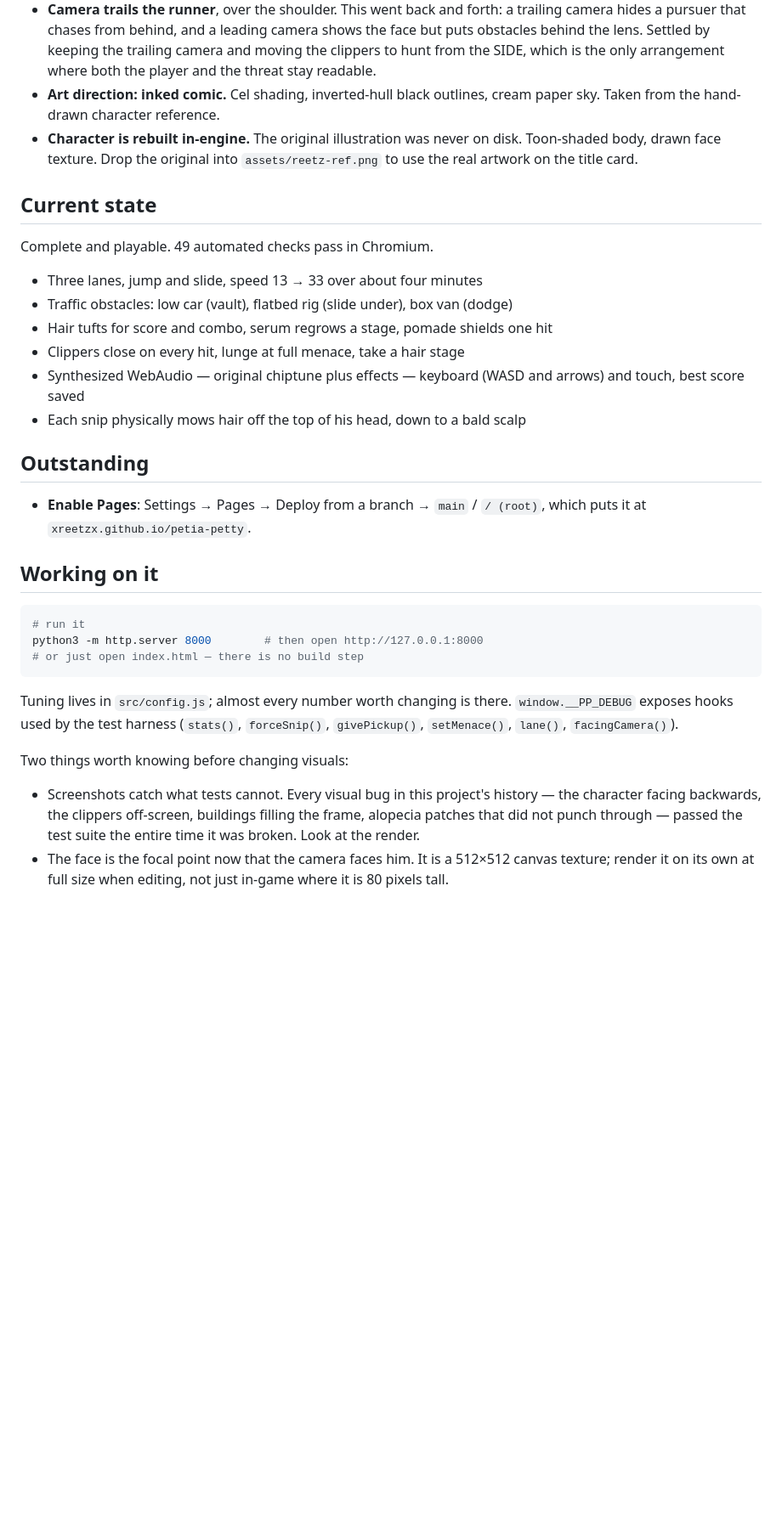
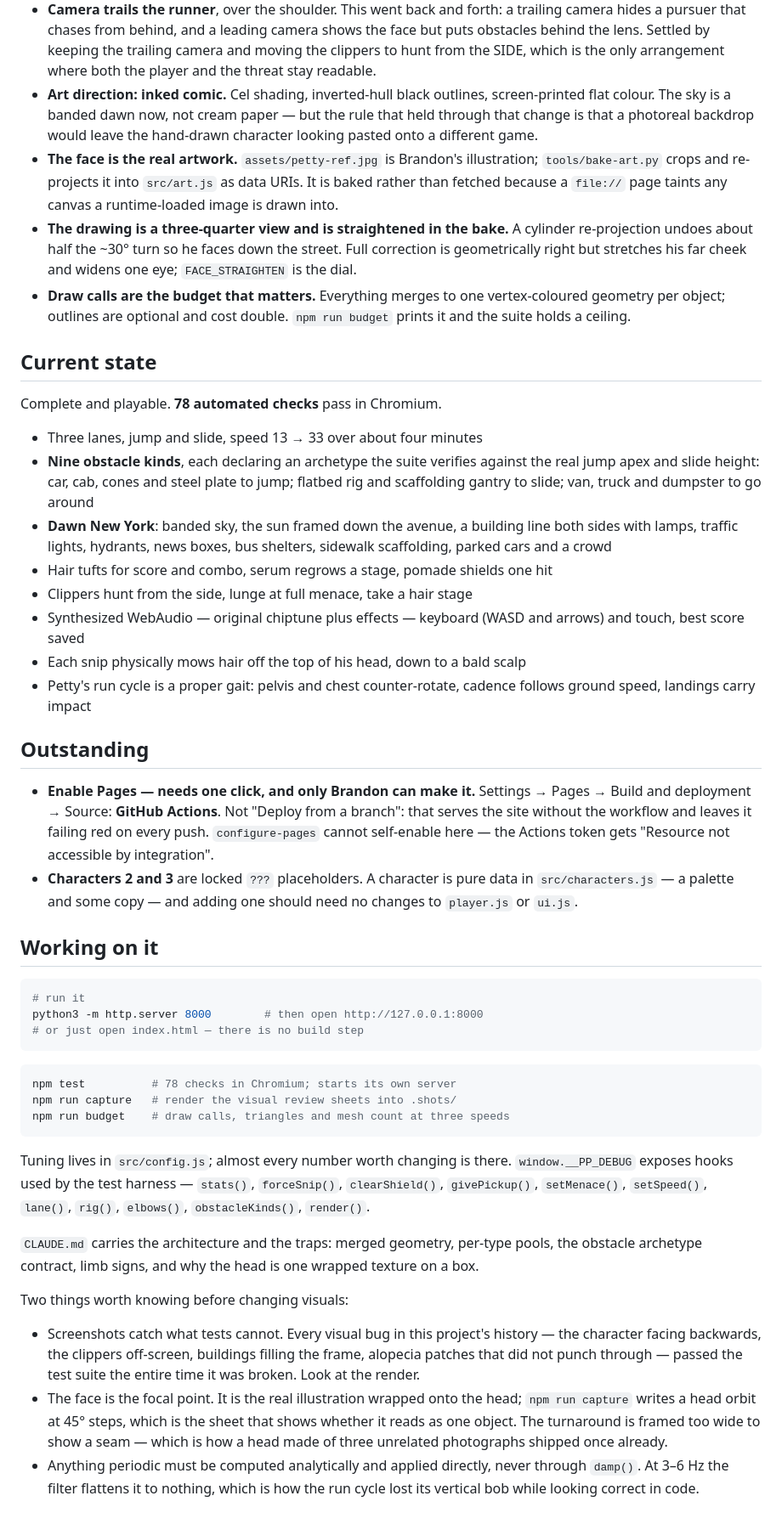
Before and after one commit to xReetzx/petia-petty, a Markdown page: PROJECT.md, the part around one of its changes. Shown at 85% size. Drawn GitHub-style; blank space fills up the shorter version.

Commit message:
Bring the project record up to date before parking it
PROJECT.md exists so a later session can pick this up without re-deriving it,
and it had drifted badly: 49 checks (now 78), a cream paper sky (now a banded
dawn), three obstacle kinds (now nine), and a claim that the original
illustration was never on disk — it has been the character's face for several
sessions.

Also records the two things actually outstanding: the Pages source setting,
which the Actions token cannot flip itself, and the two empty character slots.

Co-Authored-By: Claude Opus 5 <noreply@anthropic.com>
Claude-Session: https://claude.ai/code/session_01RCsyovuiM9RakqSF1EKVa5

````diff
--- a/PROJECT.md
+++ b/PROJECT.md
@@ -38,27 +38,51 @@ to treat as canonical; if the two drift, prefer the repo.
   trailing camera and moving the clippers to hunt from the SIDE, which is the
   only arrangement where both the player and the threat stay readable.
 - **Art direction: inked comic.** Cel shading, inverted-hull black outlines,
-  cream paper sky. Taken from the hand-drawn character reference.
-- **Character is rebuilt in-engine.** The original illustration was never on
-  disk. Toon-shaded body, drawn face texture. Drop the original into
-  `assets/reetz-ref.png` to use the real artwork on the title card.
+  screen-printed flat colour. The sky is a banded dawn now, not cream paper —
+  but the rule that held through that change is that a photoreal backdrop would
+  leave the hand-drawn character looking pasted onto a different game.
+- **The face is the real artwork.** `assets/petty-ref.jpg` is Brandon's
+  illustration; `tools/bake-art.py` crops and re-projects it into `src/art.js`
+  as data URIs. It is baked rather than fetched because a `file://` page taints
+  any canvas a runtime-loaded image is drawn into.
+- **The drawing is a three-quarter view and is straightened in the bake.** A
+  cylinder re-projection undoes about half the ~30° turn so he faces down the
+  street. Full correction is geometrically right but stretches his far cheek
+  and widens one eye; `FACE_STRAIGHTEN` is the dial.
+- **Draw calls are the budget that matters.** Everything merges to one
+  vertex-coloured geometry per object; outlines are optional and cost double.
+  `npm run budget` prints it and the suite holds a ceiling.
 
 ## Current state
 
-Complete and playable. 49 automated checks pass in Chromium.
+Complete and playable. **78 automated checks** pass in Chromium.
 
 - Three lanes, jump and slide, speed 13 → 33 over about four minutes
-- Traffic obstacles: low car (vault), flatbed rig (slide under), box van (dodge)
+- **Nine obstacle kinds**, each declaring an archetype the suite verifies
+  against the real jump apex and slide height: car, cab, cones and steel plate
+  to jump; flatbed rig and scaffolding gantry to slide; van, truck and dumpster
+  to go around
+- **Dawn New York**: banded sky, the sun framed down the avenue, a building
+  line both sides with lamps, traffic lights, hydrants, news boxes, bus
+  shelters, sidewalk scaffolding, parked cars and a crowd
 - Hair tufts for score and combo, serum regrows a stage, pomade shields one hit
-- Clippers close on every hit, lunge at full menace, take a hair stage
+- Clippers hunt from the side, lunge at full menace, take a hair stage
 - Synthesized WebAudio — original chiptune plus effects — keyboard (WASD and
   arrows) and touch, best score saved
 - Each snip physically mows hair off the top of his head, down to a bald scalp
+- Petty's run cycle is a proper gait: pelvis and chest counter-rotate, cadence
+  follows ground speed, landings carry impact
 
 ## Outstanding
 
-- **Enable Pages**: Settings → Pages → Deploy from a branch → `main` /
-  `/ (root)`, which puts it at `xreetzx.github.io/petia-petty`.
+- **Enable Pages — needs one click, and only Brandon can make it.**
+  Settings → Pages → Build and deployment → Source: **GitHub Actions**.
+  Not "Deploy from a branch": that serves the site without the workflow and
+  leaves it failing red on every push. `configure-pages` cannot self-enable
+  here — the Actions token gets "Resource not accessible by integration".
+- **Characters 2 and 3** are locked `???` placeholders. A character is pure
+  data in `src/characters.js` — a palette and some copy — and adding one should
+  need no changes to `player.js` or `ui.js`.
 
 ## Working on it
 
@@ -68,9 +92,20 @@ python3 -m http.server 8000        # then open http://127.0.0.1:8000
 # or just open index.html — there is no build step
 ```
 
+```bash
+npm test          # 78 checks in Chromium; starts its own server
+npm run capture   # render the visual review sheets into .shots/
+npm run budget    # draw calls, triangles and mesh count at three speeds
+```
+
 Tuning lives in `src/config.js`; almost every number worth changing is there.
-`window.__PP_DEBUG` exposes hooks used by the test harness (`stats()`,
-`forceSnip()`, `givePickup()`, `setMenace()`, `lane()`, `facingCamera()`).
+`window.__PP_DEBUG` exposes hooks used by the test harness — `stats()`,
+`forceSnip()`, `clearShield()`, `givePickup()`, `setMenace()`, `setSpeed()`,
+`lane()`, `rig()`, `elbows()`, `obstacleKinds()`, `render()`.
+
+`CLAUDE.md` carries the architecture and the traps: merged geometry, per-type
+pools, the obstacle archetype contract, limb signs, and why the head is one
+wrapped texture on a box.
 
 Two things worth knowing before changing visuals:
 
@@ -78,6 +113,11 @@ Two things worth knowing before changing visuals:
   history — the character facing backwards, the clippers off-screen, buildings
   filling the frame, alopecia patches that did not punch through — passed the
   test suite the entire time it was broken. Look at the render.
-- The face is the focal point now that the camera faces him. It is a 512×512
-  canvas texture; render it on its own at full size when editing, not just
-  in-game where it is 80 pixels tall.
+- The face is the focal point. It is the real illustration wrapped onto the
+  head; `npm run capture` writes a head orbit at 45° steps, which is the sheet
+  that shows whether it reads as one object. The turnaround is framed too wide
+  to show a seam — which is how a head made of three unrelated photographs
+  shipped once already.
+- Anything periodic must be computed analytically and applied directly, never
+  through `damp()`. At 3–6 Hz the filter flattens it to nothing, which is how
+  the run cycle lost its vertical bob while looking correct in code.
````
Also changed, not shown: other parts of PROJECT.md (+2 -2 lines).
